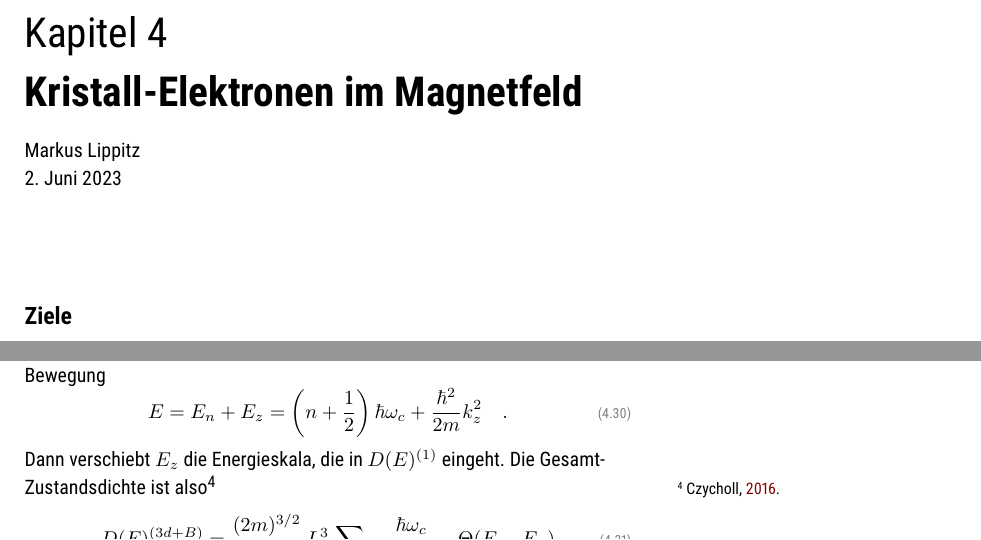
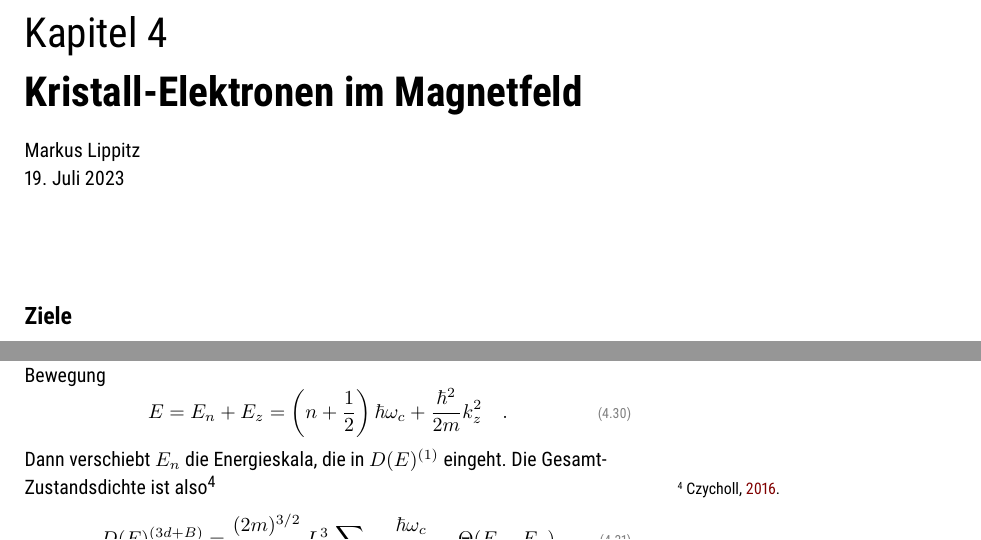
Before and after one commit to Lippitz-Lab/Festkoerper-II, a LaTeX book (EPC2_skript.tex, which reads 4_magnetic_field/4_magnetic_field.tex): two parts of pages 37 and 43 of 133, joined at a grey line, cut so that both start at the same text. Compiled offline with pdfLaTeX; TikZ figures are drawn from their code, not taken from saved files.

Commit message:
nach Gl. 4.30: E_z -> E_n

```diff
--- a/4_magnetic_field/4_magnetic_field.tex
+++ b/4_magnetic_field/4_magnetic_field.tex
@@ -1,6 +1,6 @@
 %\renewcommand{\lastmod}{\today}
 \renewcommand{\chapterauthors}{Markus Lippitz}
-\renewcommand{\lastmod}{2. Juni 2023}
+\renewcommand{\lastmod}{19. Juli 2023}
 
 \chapter{Kristall-Elektronen im Magnetfeld}
 
@@ -297,7 +297,7 @@ Ein angelegtes Magnetfeld lässt eine freie Bewegung nur noch in der $z$-Richtun
 \begin{equation}
    E = E_n + E_z =  \left(n + \frac{1}{2} \right) \hbar \omega_c +  \frac{\hbar^2}{2m} k_z^2 \quad .
 \end{equation}
-Dann verschiebt $E_z$ die Energieskala, die in $ D(E)^{(1)}$ eingeht. Die Gesamt-Zustandsdichte ist also\footcite{Czycholl_theo_FK1}
+Dann verschiebt $E_n$ die Energieskala, die in $ D(E)^{(1)}$ eingeht. Die Gesamt-Zustandsdichte ist also\footcite{Czycholl_theo_FK1}
 \begin{equation}
    D(E)^{(3d + B)} =
     \frac{(2m)^{3/2}}{4 \pi^2 \hbar^3}
```
Also changed, not shown: EPC2_skript.pdf.
